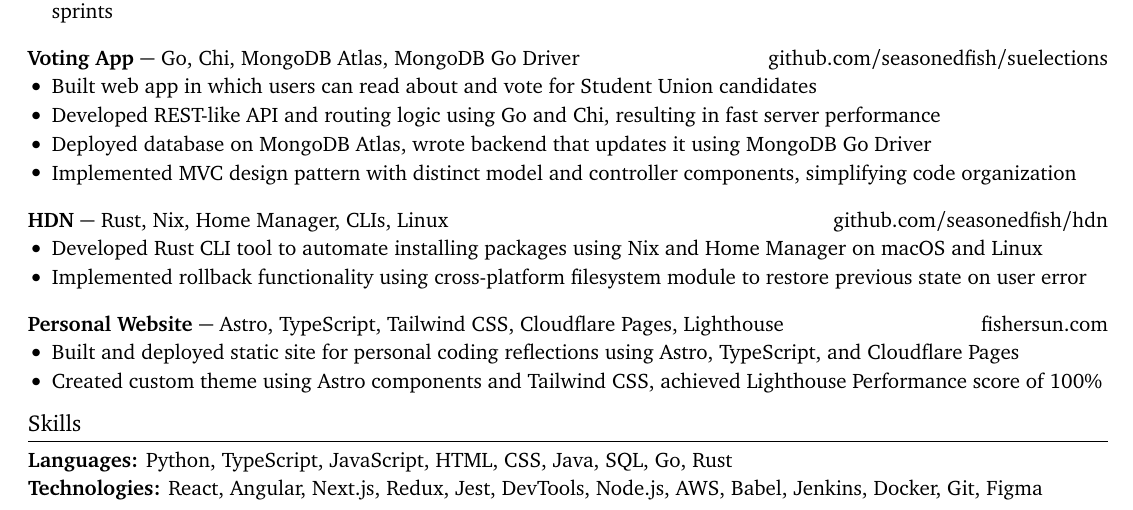
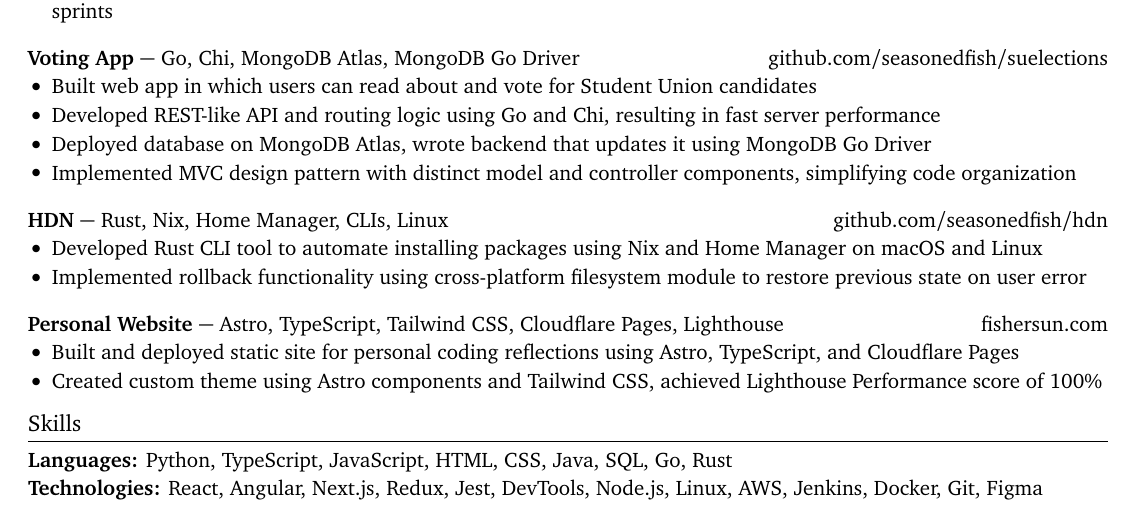
Before and after one commit to seasonedfish/resume, a LaTeX CV (src/yu-fisher-sun-resume.tex): part of the page, cut so that both start at the same text. Compiled offline with pdfLaTeX.

Commit message:
Babel -> Linux

```diff
--- a/src/yu-fisher-sun-resume.tex
+++ b/src/yu-fisher-sun-resume.tex
@@ -227,7 +227,7 @@
 
     \NewSkillCategory
         {Technologies}
-        {React, Angular, Next.js, Redux, Jest, DevTools, Node.js, AWS, Babel, Jenkins, Docker, Git, Figma}
+        {React, Angular, Next.js, Redux, Jest, DevTools, Node.js, Linux, AWS, Jenkins, Docker, Git, Figma}
 \EndSubsectionList
 
 \end{document}
```
